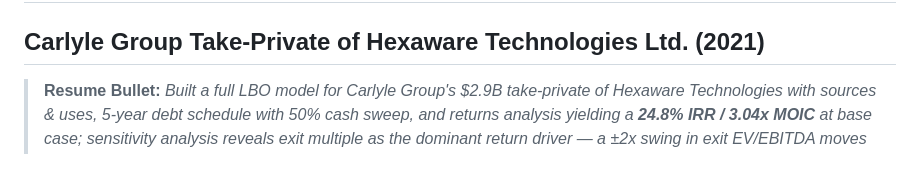
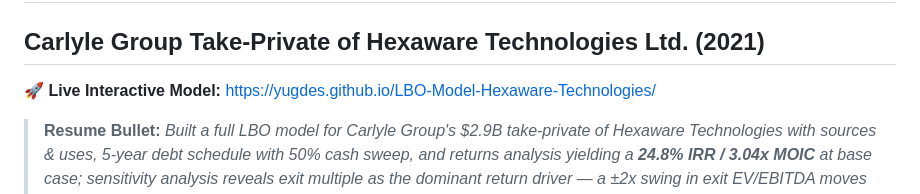
Before and after one commit to Yugdes/LBO-Model-Hexaware-Technologies, a Markdown page: README.md, the part around the change. GitHub-like rendering; blank space fills up the shorter version.

Commit message:
docs: add live GitHub Pages demo link

```diff
--- a/README.md
+++ b/README.md
@@ -1,6 +1,8 @@
 # Leveraged Buyout (LBO) Model — Hexaware Technologies Take-Private
 
 ## Carlyle Group Take-Private of Hexaware Technologies Ltd. (2021)
+
+🚀 **Live Interactive Model:** [https://yugdes.github.io/LBO-Model-Hexaware-Technologies/](https://yugdes.github.io/LBO-Model-Hexaware-Technologies/)
 
 > **Resume Bullet:** *Built a full LBO model for Carlyle Group's $2.9B take-private of Hexaware Technologies with sources & uses, 5-year debt schedule with 50% cash sweep, and returns analysis yielding a **24.8% IRR / 3.04x MOIC** at base case; sensitivity analysis reveals exit multiple as the dominant return driver — a ±2x swing in exit EV/EBITDA moves IRR by ~15pp vs. ~9pp from entry multiple and ~6pp from leverage.*
 
```
